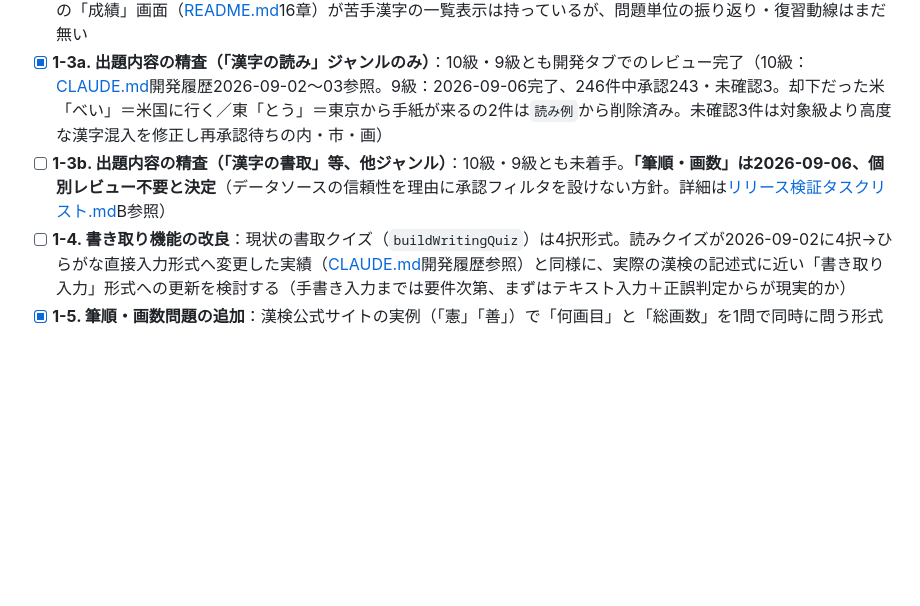
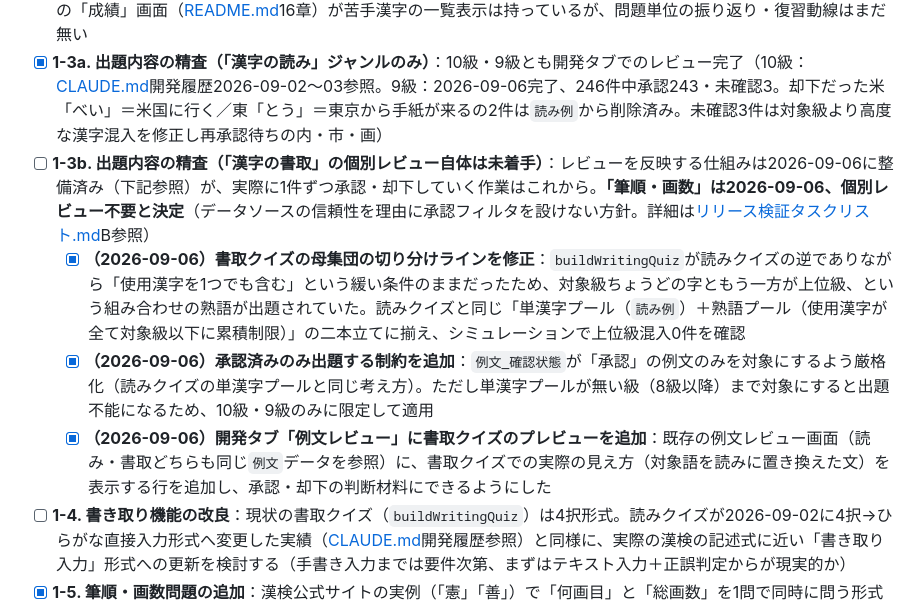
Before and after one commit to palmelo2nd/app, a Markdown page: kanzi/05_リリース_ストア申請/初回トライアルリリース_タスクリスト.md, the part around the change. GitHub-like rendering; blank space fills up the shorter version.

Commit message:
docs(kanzi): 書取クイズ修正・例文レビュー改善のタスク進捗を反映
Co-Authored-By: Claude Sonnet 5 <noreply@anthropic.com>
Claude-Session: https://claude.ai/code/session_01QP55JKLQqM25xqAX1dhoo3

```diff
--- a/kanzi/05_リリース_ストア申請/初回トライアルリリース_タスクリスト.md
+++ b/kanzi/05_リリース_ストア申請/初回トライアルリリース_タスクリスト.md
@@ -13,7 +13,10 @@
 - [ ] **1-1. 出題テンポの調整**：現状は連続でだらだらと出題される仕様になっている。ある程度の区切り（例：1セット◯問で結果画面を挟む等）を設けてテンポよく遊べるようにする。区切りの単位・結果画面の内容は未設計
 - [ ] **1-2. 振り返り（復習）機能の実装**：間違えた問題・苦手な問題を後から見返して復習できる仕組みを新設する。既存の「成績」画面（[README.md](../README.md)16章）が苦手漢字の一覧表示は持っているが、問題単位の振り返り・復習動線はまだ無い
 - [x] **1-3a. 出題内容の精査（「漢字の読み」ジャンルのみ）**：10級・9級とも開発タブでのレビュー完了（10級：[CLAUDE.md](../CLAUDE.md)開発履歴2026-09-02〜03参照。9級：2026-09-06完了、246件中承認243・未確認3。却下だった米「べい」＝米国に行く／東「とう」＝東京から手紙が来るの2件は`読み例`から削除済み。未確認3件は対象級より高度な漢字混入を修正し再承認待ちの内・市・画）
-- [ ] **1-3b. 出題内容の精査（「漢字の書取」等、他ジャンル）**：10級・9級とも未着手。**「筆順・画数」は2026-09-06、個別レビュー不要と決定**（データソースの信頼性を理由に承認フィルタを設けない方針。詳細は[リリース検証タスクリスト.md](./リリース検証タスクリスト.md)B参照）
+- [ ] **1-3b. 出題内容の精査（「漢字の書取」の個別レビュー自体は未着手）**：レビューを反映する仕組みは2026-09-06に整備済み（下記参照）が、実際に1件ずつ承認・却下していく作業はこれから。**「筆順・画数」は2026-09-06、個別レビュー不要と決定**（データソースの信頼性を理由に承認フィルタを設けない方針。詳細は[リリース検証タスクリスト.md](./リリース検証タスクリスト.md)B参照）
+  - [x] **（2026-09-06）書取クイズの母集団の切り分けラインを修正**：`buildWritingQuiz`が読みクイズの逆でありながら「使用漢字を1つでも含む」という緩い条件のままだったため、対象級ちょうどの字ともう一方が上位級、という組み合わせの熟語が出題されていた。読みクイズと同じ「単漢字プール（`読み例`）＋熟語プール（使用漢字が全て対象級以下に累積制限）」の二本立てに揃え、シミュレーションで上位級混入0件を確認
+  - [x] **（2026-09-06）承認済みのみ出題する制約を追加**：`例文_確認状態`が「承認」の例文のみを対象にするよう厳格化（読みクイズの単漢字プールと同じ考え方）。ただし単漢字プールが無い級（8級以降）まで対象にすると出題不能になるため、10級・9級のみに限定して適用
+  - [x] **（2026-09-06）開発タブ「例文レビュー」に書取クイズのプレビューを追加**：既存の例文レビュー画面（読み・書取どちらも同じ`例文`データを参照）に、書取クイズでの実際の見え方（対象語を読みに置き換えた文）を表示する行を追加し、承認・却下の判断材料にできるようにした
 - [ ] **1-4. 書き取り機能の改良**：現状の書取クイズ（`buildWritingQuiz`）は4択形式。読みクイズが2026-09-02に4択→ひらがな直接入力形式へ変更した実績（[CLAUDE.md](../CLAUDE.md)開発履歴参照）と同様に、実際の漢検の記述式に近い「書き取り入力」形式への更新を検討する（手書き入力までは要件次第、まずはテキスト入力＋正誤判定からが現実的か）
 - [x] **1-5. 筆順・画数問題の追加**：漢検公式サイトの実例（「憲」「善」）で「何画目」と「総画数」を1問で同時に問う形式と確認し（2026-09-06調査）、`buildKakusuuQuiz`を改修して総画数の4択を追加。部首・部首名クイズと同じ「2グループ両方正解」構成で実装済み（Node上のシミュレーション500回でエラー0件を確認。実機・ブラウザでの動作確認はまだ）
 
```
Also changed, not shown: kanzi/05_リリース_ストア申請/リリース検証タスクリスト.md (+1 -1 lines).
